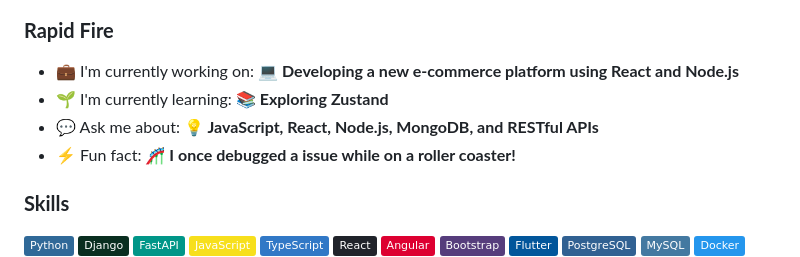
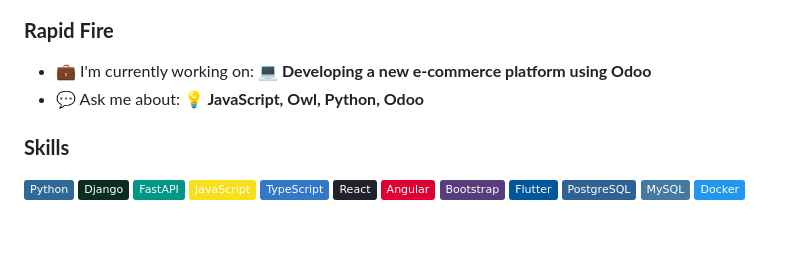
Before and after one commit to antoniodavid/antoniodavid, a Markdown page: README.md, the part around the change. Rendered like a GitHub page; badges without logos; blank space fills up the shorter version.

```diff
--- a/README.md
+++ b/README.md
@@ -19,10 +19,8 @@
 
 **<h3 align="left">Rapid Fire</h3>**
 
-- 💼 I'm currently working on: **💻 Developing a new e-commerce platform using React and Node.js**
-- 🌱 I'm currently learning: **📚 Exploring Zustand**
-- 💬 Ask me about: **💡 JavaScript, React, Node.js, MongoDB, and RESTful APIs**
-- ⚡ Fun fact: **🎢 I once debugged a issue while on a roller coaster!**
+- 💼 I'm currently working on: **💻 Developing a new e-commerce platform using Odoo**
+- 💬 Ask me about: **💡 JavaScript, Owl, Python, Odoo**
 
  **<h3 align="left">Skills</h3>**
 
```
